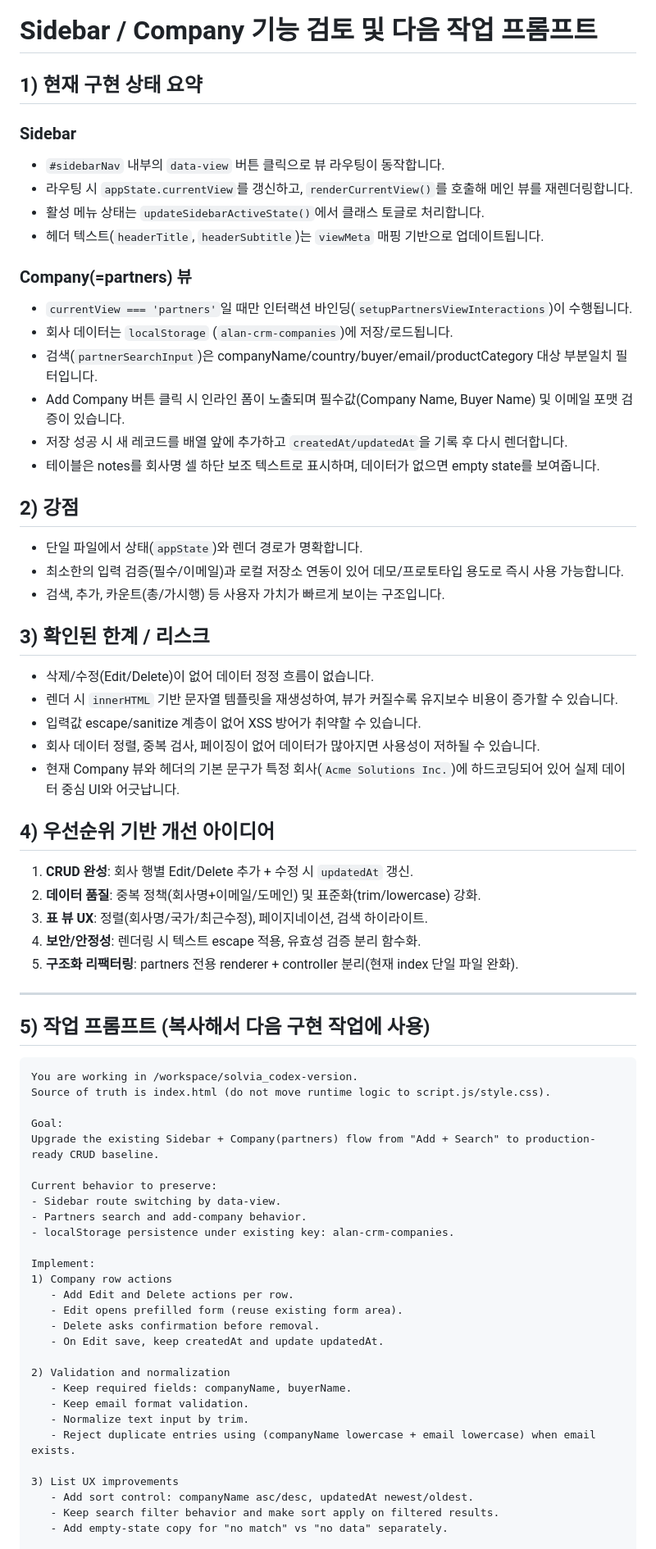
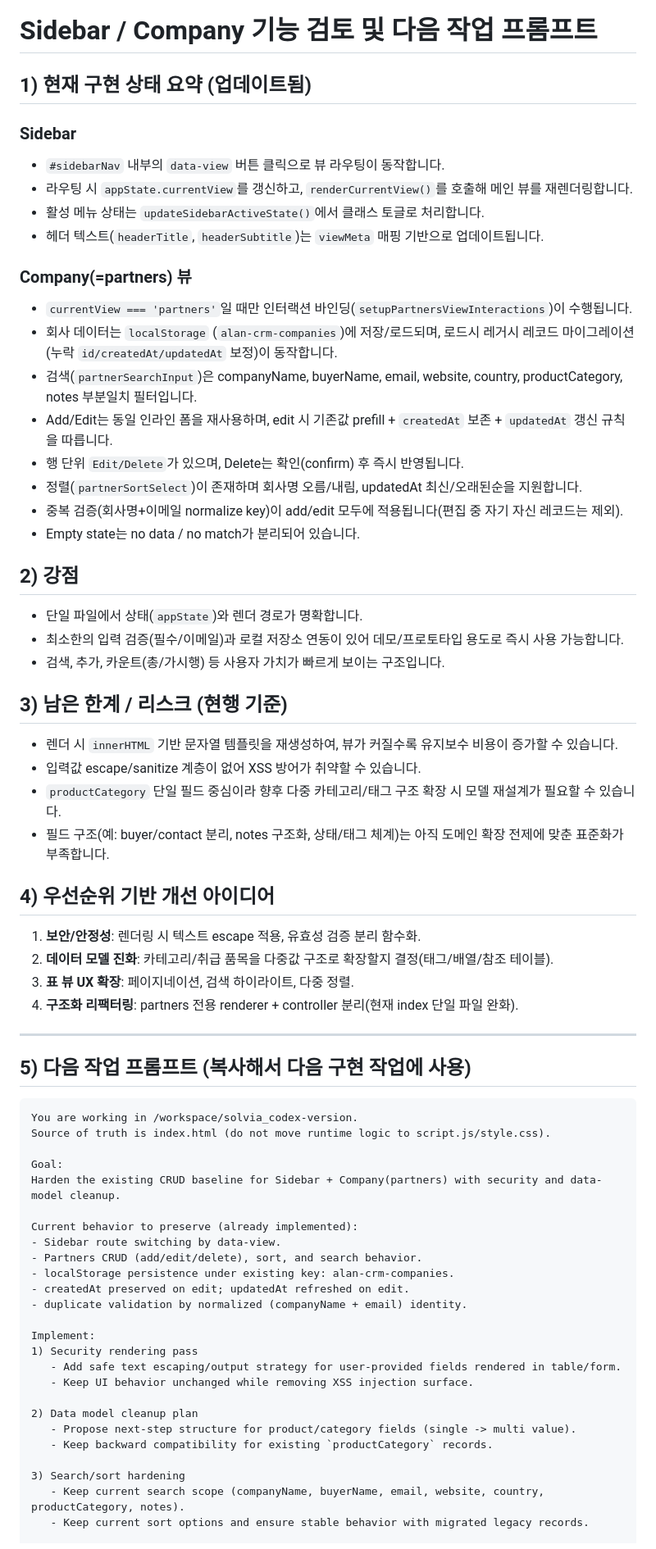
Before and after one commit to alanlee733-max/solvia_codex-version, a Markdown page: WORK_PROMPT_sidebar_company.md, the part around one of its changes. Shown at 82% size. Rendered like a GitHub page.

Commit message:
chore: finalize partners cleanup and refresh implementation doc

````diff
--- a/WORK_PROMPT_sidebar_company.md
+++ b/WORK_PROMPT_sidebar_company.md
@@ -1,6 +1,6 @@
 # Sidebar / Company 기능 검토 및 다음 작업 프롬프트
 
-## 1) 현재 구현 상태 요약
+## 1) 현재 구현 상태 요약 (업데이트됨)
 
 ### Sidebar
 - `#sidebarNav` 내부의 `data-view` 버튼 클릭으로 뷰 라우팅이 동작합니다.
@@ -10,62 +10,59 @@
 
 ### Company(=partners) 뷰
 - `currentView === 'partners'`일 때만 인터랙션 바인딩(`setupPartnersViewInteractions`)이 수행됩니다.
-- 회사 데이터는 `localStorage` (`alan-crm-companies`)에 저장/로드됩니다.
-- 검색(`partnerSearchInput`)은 companyName/country/buyer/email/productCategory 대상 부분일치 필터입니다.
-- Add Company 버튼 클릭 시 인라인 폼이 노출되며 필수값(Company Name, Buyer Name) 및 이메일 포맷 검증이 있습니다.
-- 저장 성공 시 새 레코드를 배열 앞에 추가하고 `createdAt/updatedAt`을 기록 후 다시 렌더합니다.
-- 테이블은 notes를 회사명 셀 하단 보조 텍스트로 표시하며, 데이터가 없으면 empty state를 보여줍니다.
+- 회사 데이터는 `localStorage` (`alan-crm-companies`)에 저장/로드되며, 로드시 레거시 레코드 마이그레이션(누락 `id/createdAt/updatedAt` 보정)이 동작합니다.
+- 검색(`partnerSearchInput`)은 companyName, buyerName, email, website, country, productCategory, notes 부분일치 필터입니다.
+- Add/Edit는 동일 인라인 폼을 재사용하며, edit 시 기존값 prefill + `createdAt` 보존 + `updatedAt` 갱신 규칙을 따릅니다.
+- 행 단위 `Edit/Delete`가 있으며, Delete는 확인(confirm) 후 즉시 반영됩니다.
+- 정렬(`partnerSortSelect`)이 존재하며 회사명 오름/내림, updatedAt 최신/오래된순을 지원합니다.
+- 중복 검증(회사명+이메일 normalize key)이 add/edit 모두에 적용됩니다(편집 중 자기 자신 레코드는 제외).
+- Empty state는 no data / no match가 분리되어 있습니다.
 
 ## 2) 강점
 - 단일 파일에서 상태(`appState`)와 렌더 경로가 명확합니다.
 - 최소한의 입력 검증(필수/이메일)과 로컬 저장소 연동이 있어 데모/프로토타입 용도로 즉시 사용 가능합니다.
 - 검색, 추가, 카운트(총/가시행) 등 사용자 가치가 빠르게 보이는 구조입니다.
 
-## 3) 확인된 한계 / 리스크
-- 삭제/수정(Edit/Delete)이 없어 데이터 정정 흐름이 없습니다.
+## 3) 남은 한계 / 리스크 (현행 기준)
 - 렌더 시 `innerHTML` 기반 문자열 템플릿을 재생성하여, 뷰가 커질수록 유지보수 비용이 증가할 수 있습니다.
 - 입력값 escape/sanitize 계층이 없어 XSS 방어가 취약할 수 있습니다.
-- 회사 데이터 정렬, 중복 검사, 페이징이 없어 데이터가 많아지면 사용성이 저하될 수 있습니다.
-- 현재 Company 뷰와 헤더의 기본 문구가 특정 회사(`Acme Solutions Inc.`)에 하드코딩되어 있어 실제 데이터 중심 UI와 어긋납니다.
+- `productCategory` 단일 필드 중심이라 향후 다중 카테고리/태그 구조 확장 시 모델 재설계가 필요할 수 있습니다.
+- 필드 구조(예: buyer/contact 분리, notes 구조화, 상태/태그 체계)는 아직 도메인 확장 전제에 맞춘 표준화가 부족합니다.
 
 ## 4) 우선순위 기반 개선 아이디어
-1. **CRUD 완성**: 회사 행별 Edit/Delete 추가 + 수정 시 `updatedAt` 갱신.
-2. **데이터 품질**: 중복 정책(회사명+이메일/도메인) 및 표준화(trim/lowercase) 강화.
-3. **표 뷰 UX**: 정렬(회사명/국가/최근수정), 페이지네이션, 검색 하이라이트.
-4. **보안/안정성**: 렌더링 시 텍스트 escape 적용, 유효성 검증 분리 함수화.
-5. **구조화 리팩터링**: partners 전용 renderer + controller 분리(현재 index 단일 파일 완화).
+1. **보안/안정성**: 렌더링 시 텍스트 escape 적용, 유효성 검증 분리 함수화.
+2. **데이터 모델 진화**: 카테고리/취급 품목을 다중값 구조로 확장할지 결정(태그/배열/참조 테이블).
+3. **표 뷰 UX 확장**: 페이지네이션, 검색 하이라이트, 다중 정렬.
+4. **구조화 리팩터링**: partners 전용 renderer + controller 분리(현재 index 단일 파일 완화).
 
 ---
 
-## 5) 작업 프롬프트 (복사해서 다음 구현 작업에 사용)
+## 5) 다음 작업 프롬프트 (복사해서 다음 구현 작업에 사용)
 
 ```text
 You are working in /workspace/solvia_codex-version.
 Source of truth is index.html (do not move runtime logic to script.js/style.css).
 
 Goal:
-Upgrade the existing Sidebar + Company(partners) flow from "Add + Search" to production-ready CRUD baseline.
+Harden the existing CRUD baseline for Sidebar + Company(partners) with security and data-model cleanup.
 
-Current behavior to preserve:
+Current behavior to preserve (already implemented):
 - Sidebar route switching by data-view.
-- Partners search and add-company behavior.
+- Partners CRUD (add/edit/delete), sort, and search behavior.
 - localStorage persistence under existing key: alan-crm-companies.
+- createdAt preserved on edit; updatedAt refreshed on edit.
+- duplicate validation by normalized (companyName + email) identity.
 
 Implement:
-1) Company row actions
-   - Add Edit and Delete actions per row.
-   - Edit opens prefilled form (reuse existing form area).
-   - Delete asks confirmation before removal.
-   - On Edit save, keep createdAt and update updatedAt.
+1) Security rendering pass
+   - Add safe text escaping/output strategy for user-provided fields rendered in table/form.
+   - Keep UI behavior unchanged while removing XSS injection surface.
 
-2) Validation and normalization
-   - Keep required fields: companyName, buyerName.
-   - Keep email format validation.
-   - Normalize text input by trim.
-   - Reject duplicate entries using (companyName lowercase + email lowercase) when email exists.
+2) Data model cleanup plan
+   - Propose next-step structure for product/category fields (single -> multi value).
+   - Keep backward compatibility for existing `productCategory` records.
 
-3) List UX improvements
-   - Add sort control: companyName asc/desc, updatedAt newest/oldest.
-   - Keep search filter behavior and make sort apply on filtered results.
-   - Add empty-state copy for "no match" vs "no data" separately.
+3) Search/sort hardening
+   - Keep current search scope (companyName, buyerName, email, website, country, productCategory, notes).
+   - Keep current sort options and ensure stable behavior with migrated legacy records.
 
````
Also changed, not shown: other parts of WORK_PROMPT_sidebar_company.md (+6 -9 lines).
